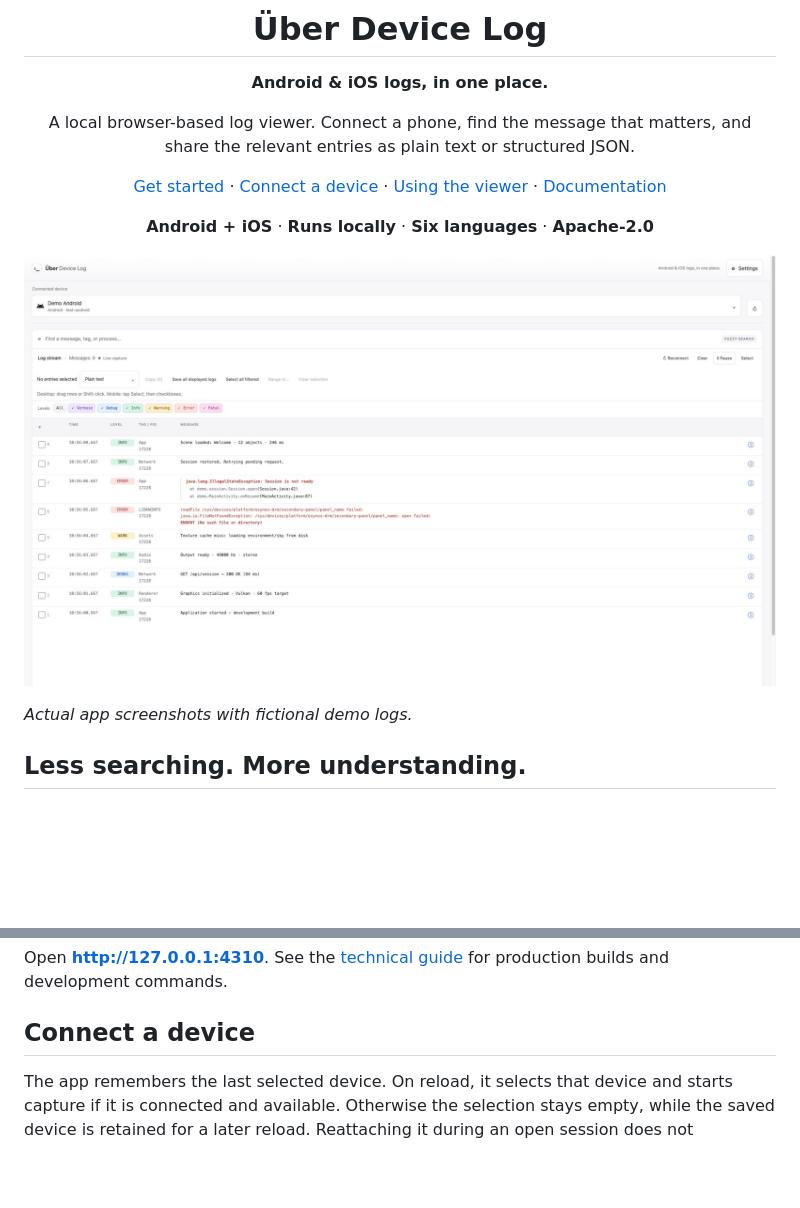
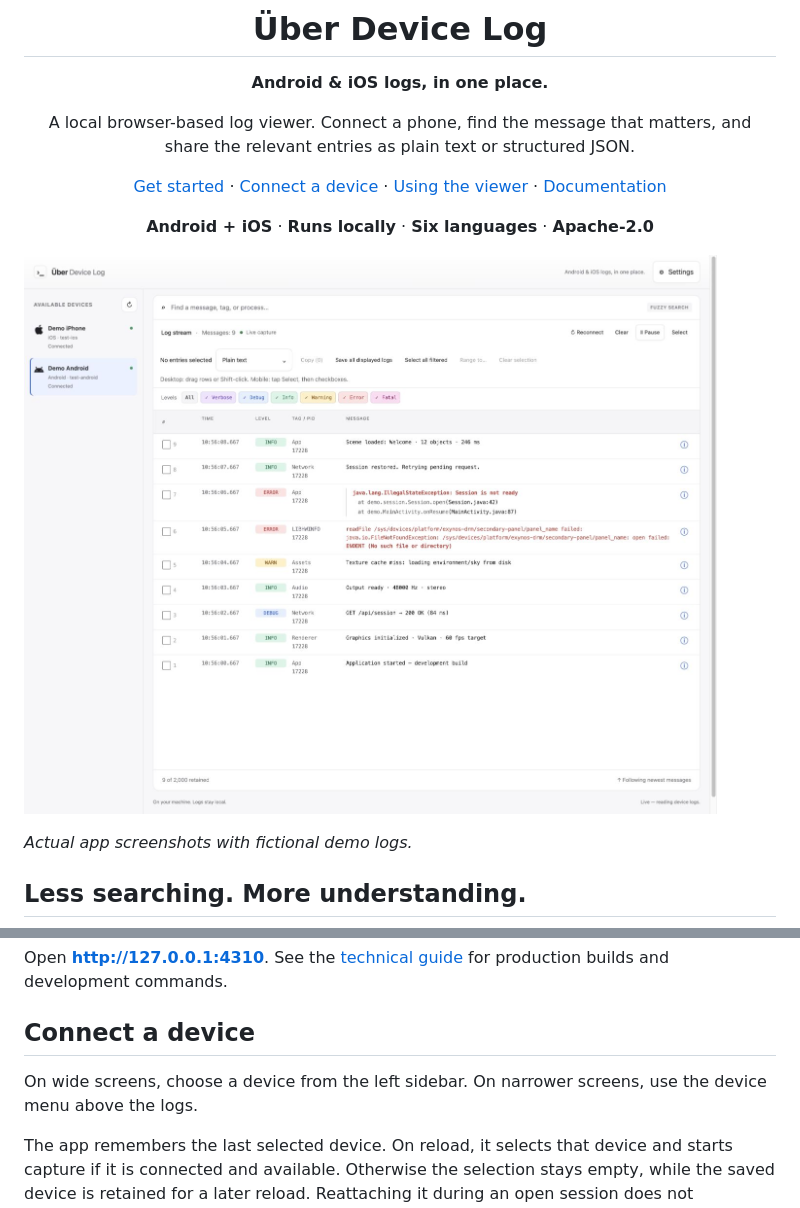
Before and after one commit to PMelch/uber-device-log, a Markdown page: README.md, 2 parts joined by grey strips. GitHub-like rendering; pictures changed too: docs/images/log-viewer.png; blank space fills up the shorter version.

Commit message:
show sidebar with device selection on wide enough screens

```diff
--- a/README.md
+++ b/README.md
@@ -77,6 +77,9 @@ Open **http://127.0.0.1:4310**. See the [technical guide](docs/technical.md#run)
 for production builds and development commands.
 
 ## Connect a device
+
+On wide screens, choose a device from the left sidebar. On narrower screens,
+use the device menu above the logs.
 
 The app remembers the last selected device. On reload, it selects that device and
 starts capture if it is connected and available. Otherwise the selection stays
```
Also changed, not shown: 5 other files.
